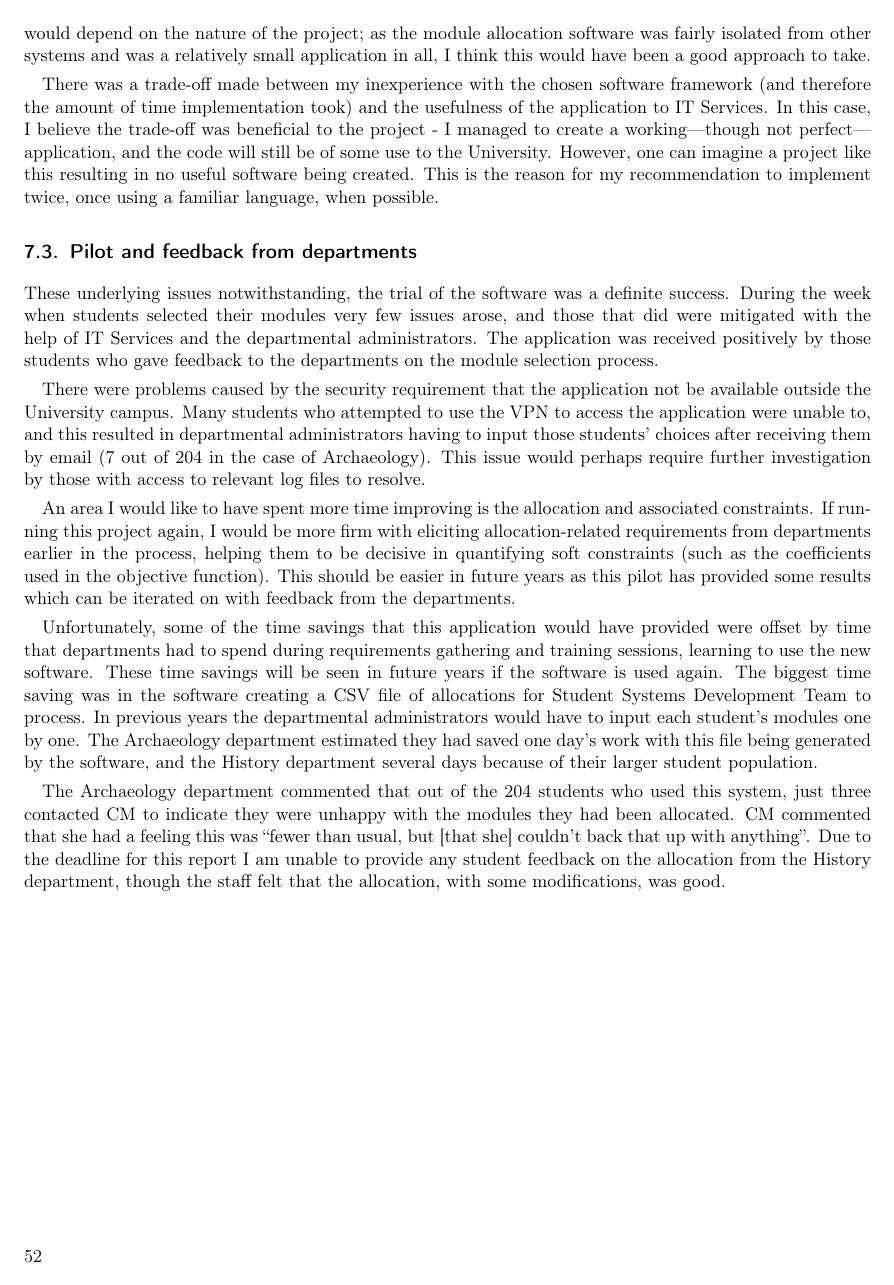
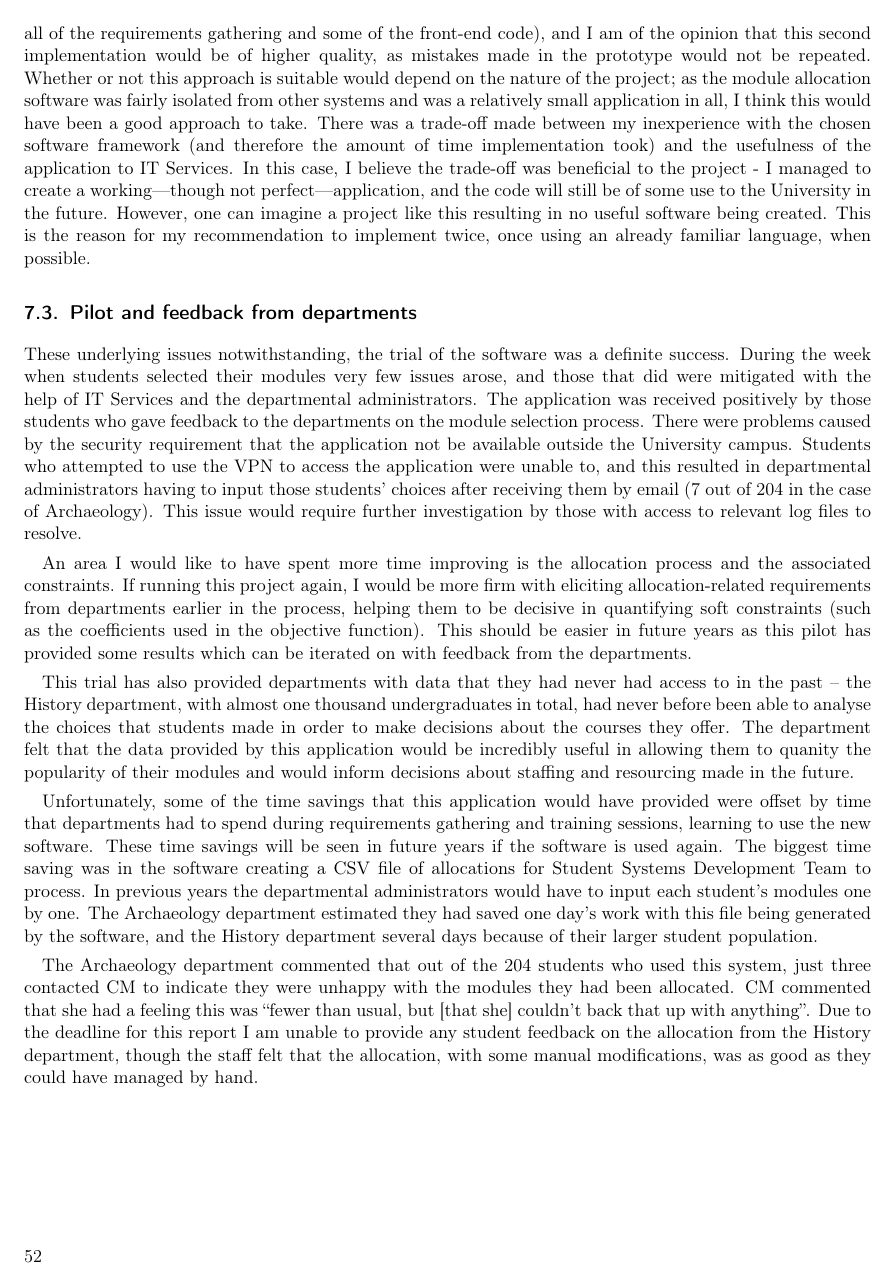
Before and after one commit to alexmuller/york-dissertation, a LaTeX paper (Project.tex, which reads sections/conclusion.tex): page 52 of 67. Compiled offline with pdfLaTeX.

Commit message:
Conclusion

```diff
--- a/sections/conclusion.tex
+++ b/sections/conclusion.tex
@@ -84,16 +83,19 @@ implementation would be of higher quality, as mistakes made in the prototype
-would not be repeated. Whether or not this approach is suitable would depend
-on the nature of the project; as the module allocation software was fairly
-isolated from other systems and was a relatively small application in all, I
-think this would have been a good approach to take.
-
-There was a trade-off made between my inexperience with the chosen software
-framework (and therefore the amount of time implementation took) and the
-usefulness of the application to \gls{itservices}. In this case, I believe the
-trade-off was beneficial to the project - I managed to create a
+It would be possible to reuse certain aspects of the prototype (for example,
+all of the requirements gathering and some of the front-end code), and I am of
+the opinion that this second implementation would be of higher quality, as
+mistakes made in the prototype would not be repeated. Whether or not this
+approach is suitable would depend on the nature of the project; as the module
+allocation software was fairly isolated from other systems and was a
+relatively small application in all, I think this would have been a good
+approach to take. There was a trade-off made between my inexperience with the
+chosen software framework (and therefore the amount of time implementation
+took) and the usefulness of the application to \gls{itservices}. In this case,
+I believe the trade-off was beneficial to the project - I managed to create a
 working---though not perfect---application, and the code will still be of some
-use to the University. However, one can imagine a project like this resulting
-in no useful software being created. This is the reason for my recommendation
-to implement twice, once using a familiar language, when possible.
+use to the University in the future. However, one can imagine a project like
+this resulting in no useful software being created. This is the reason for my
+recommendation to implement twice, once using an already familiar language,
+when possible.
 
 \subsection{Pilot and feedback from departments}
 
@@ -102,23 +104,29 @@ definite success. During the week when students selected their modules very
 few issues arose, and those that did were mitigated with the help of
 \gls{itservices} and the departmental administrators. The application was
 received positively by those students who gave feedback to the departments on
-the module selection process.
+the module selection process. There were problems caused by the security
+requirement that the application not be available outside the University
+campus. Students who attempted to use the \gls{vpn} to access the application
+were unable to, and this resulted in departmental administrators having to
+input those students' choices after receiving them by email (7 out of 204 in
+the case of Archaeology). This issue would require further investigation by
+those with access to relevant log files to resolve.
 
-There were problems caused by the security requirement that the application
-not be available outside the University campus. Many students who attempted to
-use the \gls{vpn} to access the application were unable to, and this resulted
-in departmental administrators having to input those students' choices after
-receiving them by email (7 out of 204 in the case of Archaeology). This issue
-would perhaps require further investigation by those with access to relevant
-log files to resolve.
+An area I would like to have spent more time improving is the allocation
+process and the associated constraints. If running this project again, I would
+be more firm with eliciting allocation-related requirements from departments
+earlier in the process, helping them to be decisive in quantifying soft
+constraints (such as the coefficients used in the objective function). This
+should be easier in future years as this pilot has provided some results which
+can be iterated on with feedback from the departments.
 
-An area I would like to have spent more time improving is the allocation and
-associated constraints. If running this project again, I would be more firm
-with eliciting allocation-related requirements from departments earlier in the
-process, helping them to be decisive in quantifying soft constraints (such as
-the coefficients used in the objective function). This should be easier in
-future years as this pilot has provided some results which can be iterated on
-with feedback from the departments.
+This trial has also provided departments with data that they had never had
+access to in the past -- the History department, with almost one thousand
+undergraduates in total, had never before been able to analyse the choices
+that students made in order to make decisions about the courses they offer.
+The department felt that the data provided by this application would be
+incredibly useful in allowing them to quanity the popularity of their modules
+and would inform decisions about staffing and resourcing made in the future.
 
 Unfortunately, some of the time savings that this application would have
 provided were offset by time that departments had to spend during requirements
@@ -136,5 +144,6 @@ this system, just three contacted \gls{cm} to indicate they were unhappy with
 the modules they had been allocated. \gls{cm} commented that she had a feeling
 this was ``fewer than usual, but [that she] couldn’t back that up with
 anything''. Due to the deadline for this report I am unable to provide any
-student feedback on the allocation from the History department, though the staff felt
-that the allocation, with some modifications, was good.
+student feedback on the allocation from the History department, though the
+staff felt that the allocation, with some manual modifications, was as good as
+they could have managed by hand.
```
Also changed, not shown: sections/conclusion.tex (39 more changed lines).
